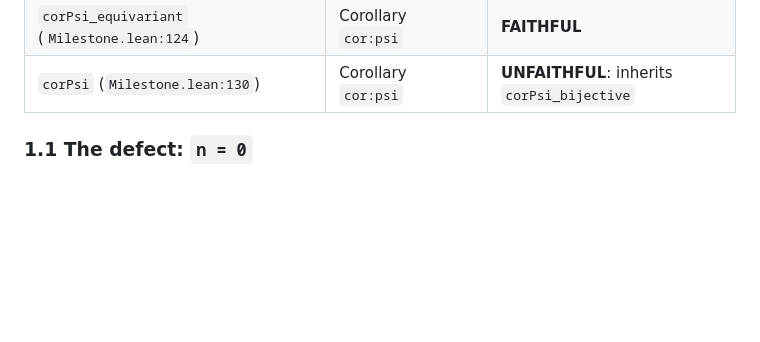
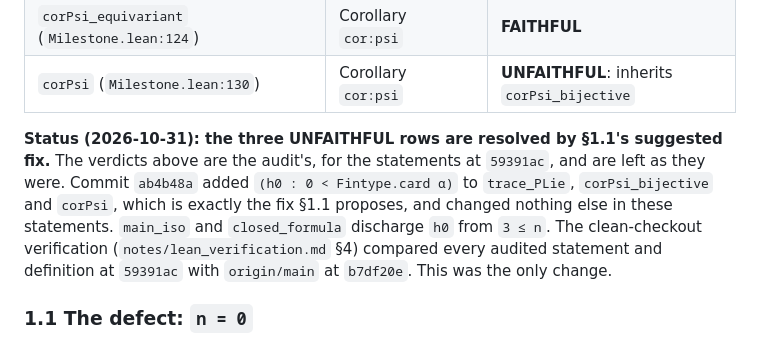
Before and after one commit to drellem2/poset-jks, a Markdown page: lean/AUDIT_FAITHFULNESS.md, the part around the change. Rendered like a GitHub page; blank space fills up the shorter version.

```diff
--- a/lean/AUDIT_FAITHFULNESS.md
+++ b/lean/AUDIT_FAITHFULNESS.md
@@ -32,6 +32,14 @@ with `notes/poset_jks_theorem.tex` (§2 conventions, Theorem `thm:main`, Lemmas
 | `corPsi_bijective` (`Milestone.lean:119`) | Corollary `cor:psi` | **UNFAITHFUL**: false at `n = 0` (§1.1) |
 | `corPsi_equivariant` (`Milestone.lean:124`) | Corollary `cor:psi` | **FAITHFUL** |
 | `corPsi` (`Milestone.lean:130`) | Corollary `cor:psi` | **UNFAITHFUL**: inherits `corPsi_bijective` |
+
+**Status (2026-10-31): the three UNFAITHFUL rows are resolved by §1.1's suggested fix.** The
+verdicts above are the audit's, for the statements at `59391ac`, and are left as they were.
+Commit `ab4b48a` added `(h0 : 0 < Fintype.card α)` to `trace_PLie`, `corPsi_bijective` and
+`corPsi`, which is exactly the fix §1.1 proposes, and changed nothing else in these statements.
+`main_iso` and `closed_formula` discharge `h0` from `3 ≤ n`. The clean-checkout verification
+(`notes/lean_verification.md` §4) compared every audited statement and definition at `59391ac`
+with `origin/main` at `b7df20e`. This was the only change.
 
 ### 1.1 The defect: `n = 0`
 
```
Also changed, not shown: lean/PLAN.md (+9 -0 lines).
